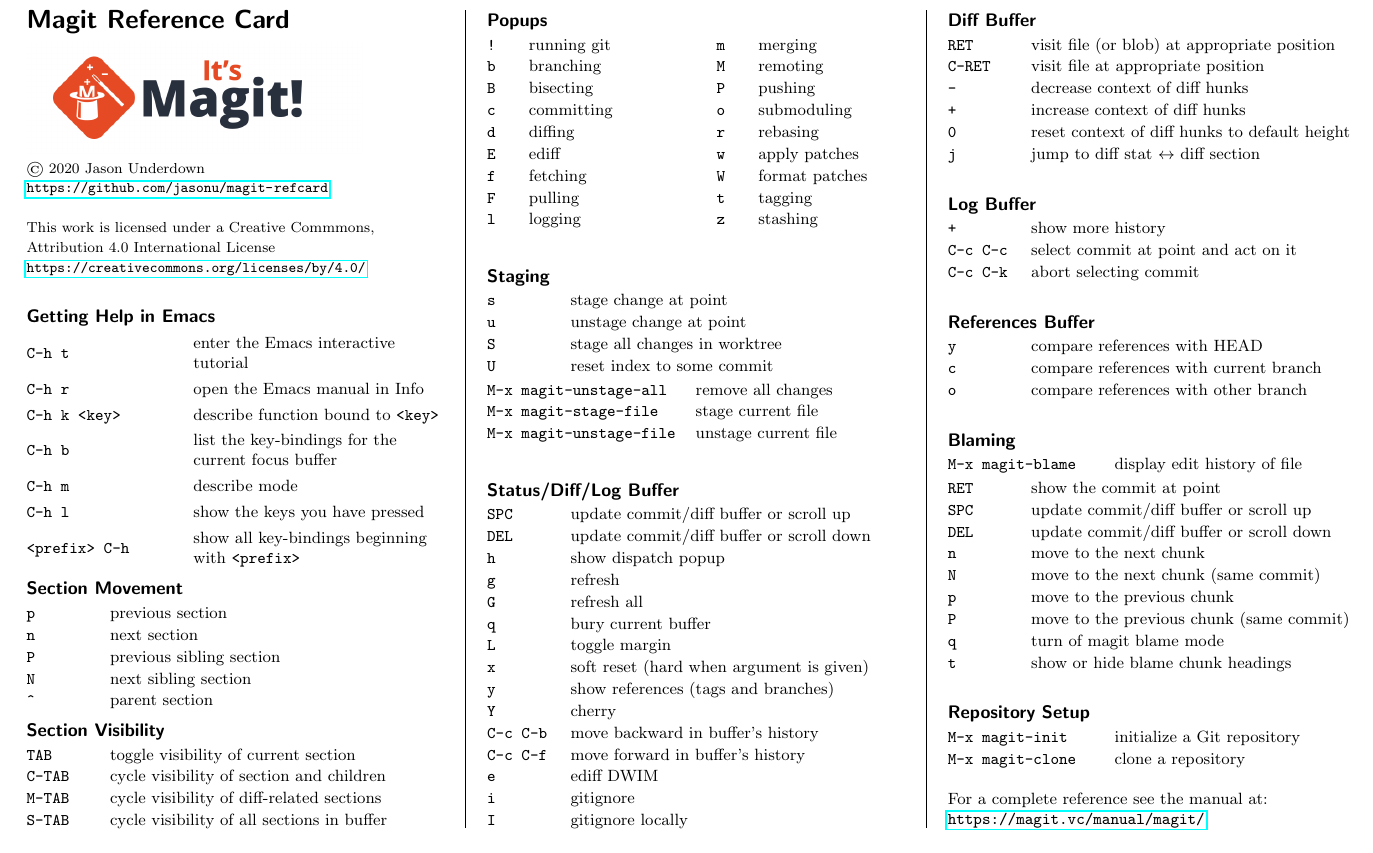
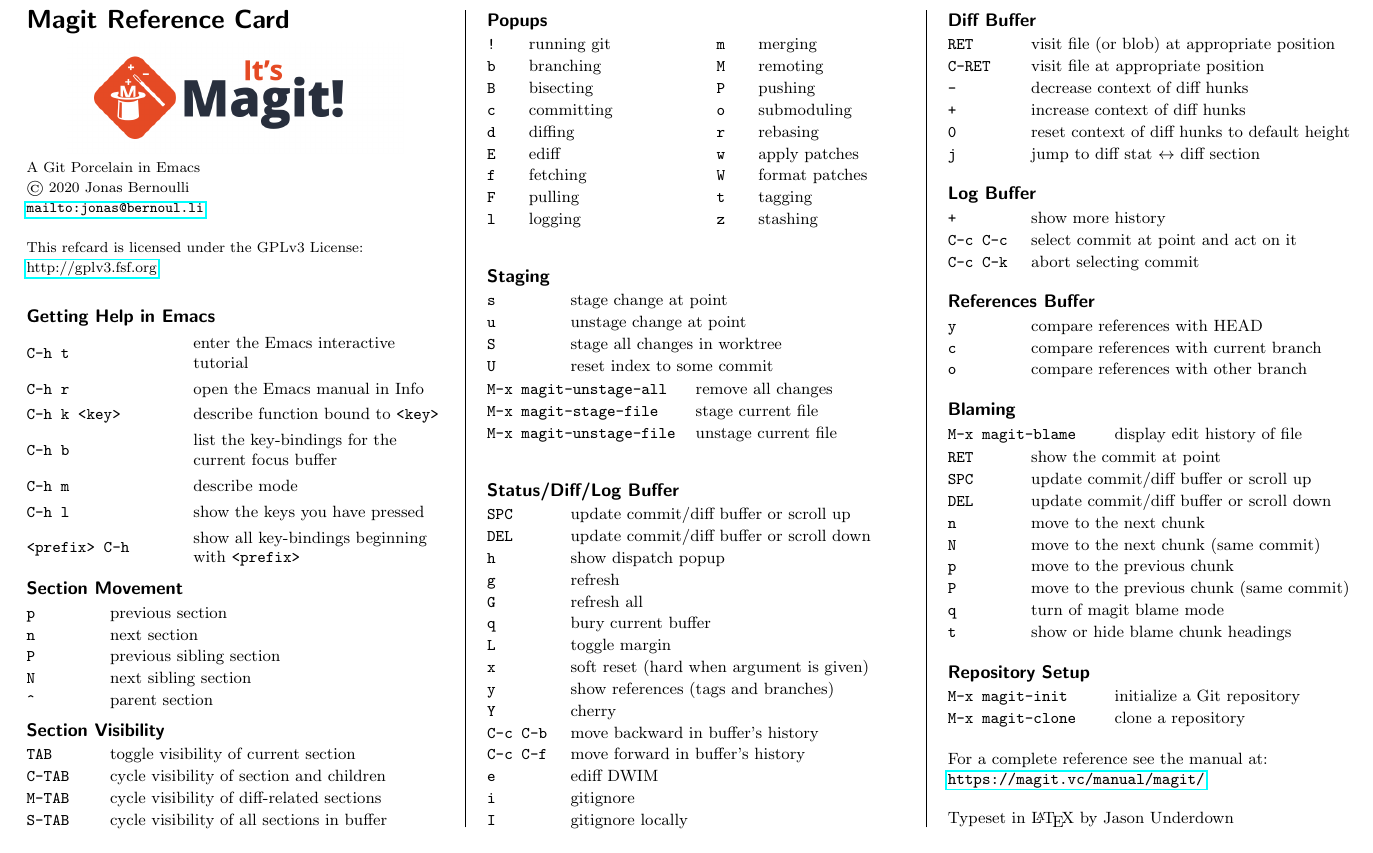
Before and after one commit to jasonu/magit-refcard, a LaTeX document (magit-refcard.tex): part of the page, cut so that both start at the same text. Compiled offline with pdfLaTeX.

Commit message:
Reassign copyright
Reassigned copyright to Jonas Bernoulli. Changed license to GPLv3, centered image in first column, added attribution to me at the end.

```diff
--- a/magit-refcard.tex
+++ b/magit-refcard.tex
@@ -3,13 +3,13 @@
 \usepackage[landscape]{geometry}
 \usepackage{graphicx}
 \usepackage[pdftitle={Magit Reference Card},
-            pdfauthor={Jason Underdown},
+            pdfauthor={Jonas Bernoulli},
             pdfkeywords={Magit, Emacs, Git, Version Control, Reference},
             pdfsubject={Quick Reference Card for Magit},
             pdfcreationdate={D:20200106173000}
 ]{hyperref}
 \usepackage[none]{hyphenat}
-\usepackage{mdframed}
+%\usepackage{mdframed} % useful for framed boxes
 \usepackage{multicol}
 %\usepackage{showframe} % useful for checking paper margins
 \usepackage{titlesec}
@@ -29,12 +29,12 @@
 
 \geometry{
   letterpaper,
-  total={259mm,176mm},
+  total={259mm,166mm},
   left=10mm, right=10mm,
-  top=20mm,
+  top=25mm,
 }
 
-% Change how the document title and section titles are displayed
+% Change how the title and section titles are displayed
 \renewcommand{\title}[1]
 {{\normalfont\sffamily\huge\bfseries #1}\vspace{1ex}}
 \titlespacing*{\section}{0pt}{1ex}{0pt}
@@ -72,14 +78,16 @@
 
   \title{Magit Reference Card}
 
-  \includegraphics[scale=0.25]{magit.png}
+  \begin{center}
+    \includegraphics[scale=0.25]{magit.png}
+  \end{center}
 
   {\small
-    \copyright\ 2020 Jason Underdown \\
-    \url{https://github.com/jasonu/magit-refcard}\\ \\
-    This work is licensed under a Creative Commmons, \\
-    Attribution 4.0 International License \\
-    \url{https://creativecommons.org/licenses/by/4.0/}
+    A Git Porcelain in Emacs \\
+    \copyright\ 2020 Jonas Bernoulli \hspace{1em} \\
+    \url{mailto:jonas@bernoul.li} \\ \\
+    This refcard is licensed under the GPLv3 License: \\
+    \href{http://gplv3.fsf.org/}{http://gplv3.fsf.org}
   }
 
   \vspace{3ex}
@@ -243,10 +251,11 @@
     \tt \textbf{M-x magit-clone} & clone a repository
   \end{tabular}
 
-  \vspace{\stretch{1}}
+  \vspace{3ex}
 
   For a complete reference see the manual at: \\
-  \url{https://magit.vc/manual/magit/}
+  \url{https://magit.vc/manual/magit/} \\ \\
+  Typeset in \LaTeX{}\ by Jason Underdown
 
 \end{multicols}
 \end{document}
```
Also changed, not shown: magit-refcard-a4.pdf, magit-refcard.pdf, magit-refcard.tex (20 more changed lines).
